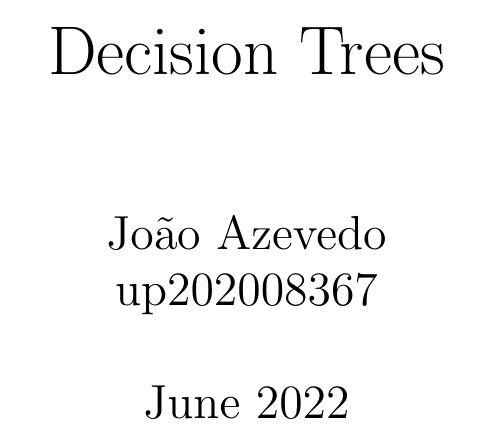
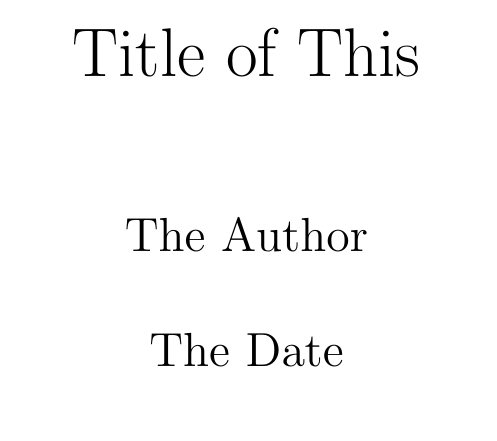
Before and after one commit to Azeved00/latex-template, a LaTeX document (main.tex): part of page 1 of 7, cut at the place of the change. Compiled offline with pdfLaTeX.

Commit message:
changed some of the default text

```diff
--- a/main.tex
+++ b/main.tex
@@ -16,9 +16,9 @@
 \titleformat{\chapter}
 {\normalfont\Huge\bfseries}{\thechapter.}{20pt}{\normalfont\Huge\bfseries}
 
-\title{Decision Trees}
-\author{João Azevedo \\up202008367}
-\date{June 2022}
+\title{Title of This}
+\author{The Author}
+\date{The Date}
 
 
 \begin{document}
```
